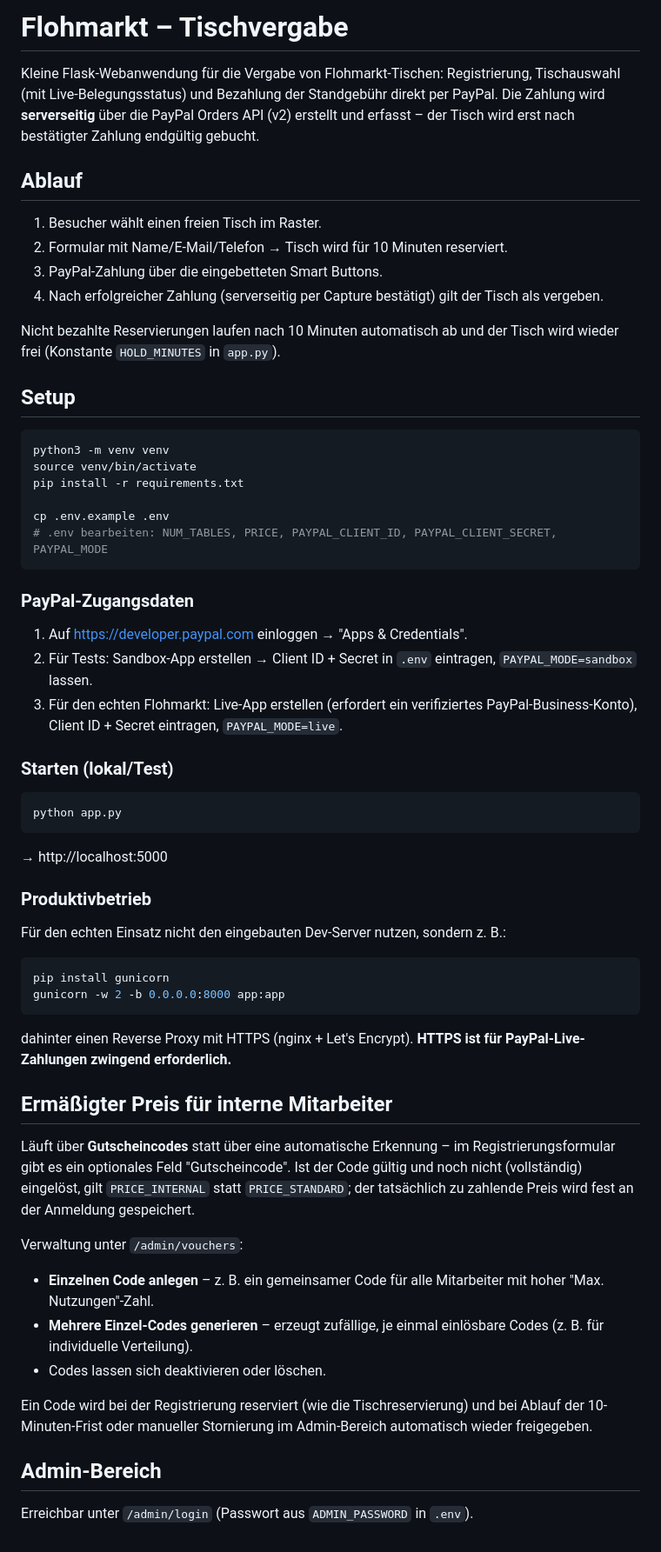
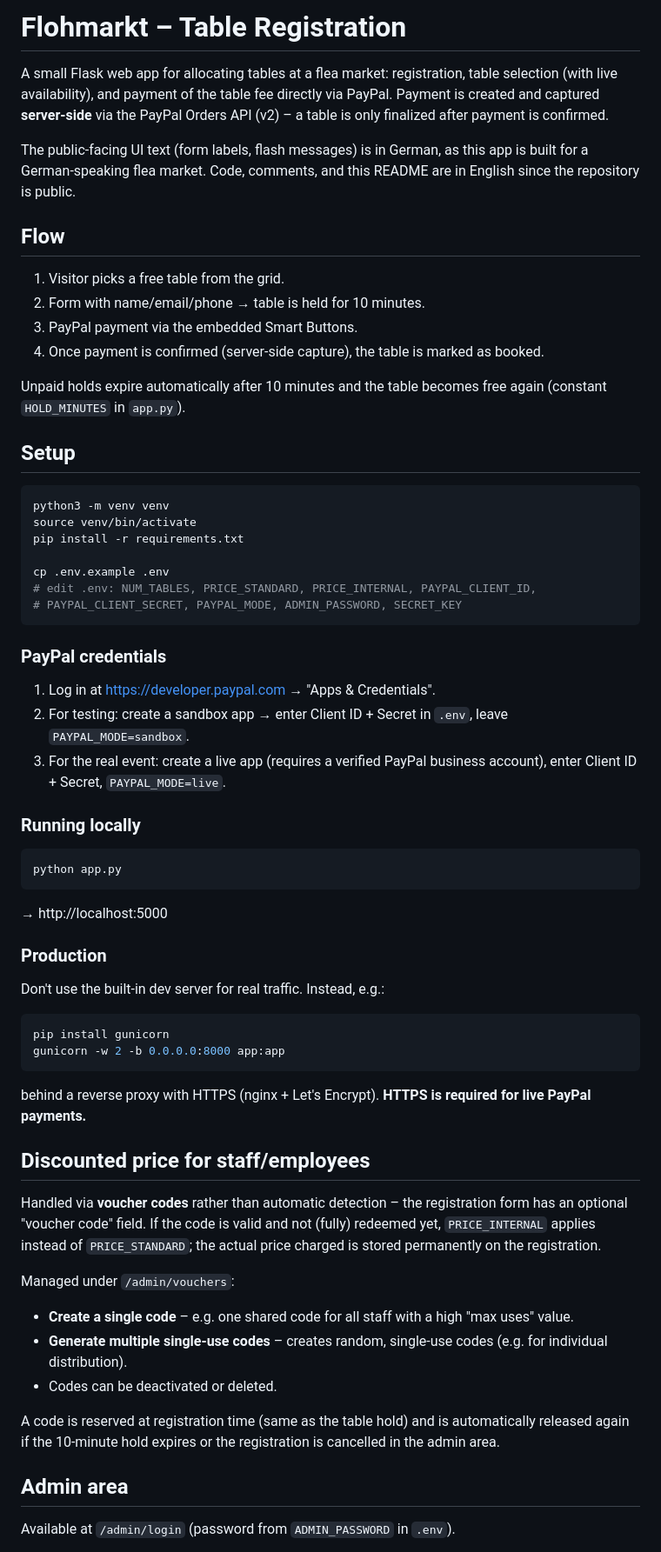
Before and after one commit to drag0n141/flohmarkt, a Markdown page: README.md, the part around one of its changes. Shown at 87% size. GitHub-like rendering.

Commit message:
Translate README to English (repo is public)

````diff
--- a/README.md
+++ b/README.md
@@ -1,20 +1,24 @@
-# Flohmarkt – Tischvergabe
+# Flohmarkt – Table Registration
 
-Kleine Flask-Webanwendung für die Vergabe von Flohmarkt-Tischen:
-Registrierung, Tischauswahl (mit Live-Belegungsstatus) und Bezahlung der
-Standgebühr direkt per PayPal. Die Zahlung wird **serverseitig** über die
-PayPal Orders API (v2) erstellt und erfasst – der Tisch wird erst nach
-bestätigter Zahlung endgültig gebucht.
+A small Flask web app for allocating tables at a flea market: registration,
+table selection (with live availability), and payment of the table fee
+directly via PayPal. Payment is created and captured **server-side** via the
+PayPal Orders API (v2) – a table is only finalized after payment is
+confirmed.
 
-## Ablauf
-1. Besucher wählt einen freien Tisch im Raster.
-2. Formular mit Name/E-Mail/Telefon → Tisch wird für 10 Minuten reserviert.
-3. PayPal-Zahlung über die eingebetteten Smart Buttons.
-4. Nach erfolgreicher Zahlung (serverseitig per Capture bestätigt) gilt der
-   Tisch als vergeben.
+The public-facing UI text (form labels, flash messages) is in German, as
+this app is built for a German-speaking flea market. Code, comments, and
+this README are in English since the repository is public.
 
-Nicht bezahlte Reservierungen laufen nach 10 Minuten automatisch ab und der
-Tisch wird wieder frei (Konstante `HOLD_MINUTES` in `app.py`).
+## Flow
+1. Visitor picks a free table from the grid.
+2. Form with name/email/phone → table is held for 10 minutes.
+3. PayPal payment via the embedded Smart Buttons.
+4. Once payment is confirmed (server-side capture), the table is marked as
+   booked.
+
+Unpaid holds expire automatically after 10 minutes and the table becomes
+free again (constant `HOLD_MINUTES` in `app.py`).
 
 ## Setup
 
@@ -24,49 +28,50 @@ source venv/bin/activate
 pip install -r requirements.txt
 
 cp .env.example .env
-# .env bearbeiten: NUM_TABLES, PRICE, PAYPAL_CLIENT_ID, PAYPAL_CLIENT_SECRET, PAYPAL_MODE
+# edit .env: NUM_TABLES, PRICE_STANDARD, PRICE_INTERNAL, PAYPAL_CLIENT_ID,
+# PAYPAL_CLIENT_SECRET, PAYPAL_MODE, ADMIN_PASSWORD, SECRET_KEY
 ```
 
-### PayPal-Zugangsdaten
-1. Auf https://developer.paypal.com einloggen → "Apps & Credentials".
-2. Für Tests: Sandbox-App erstellen → Client ID + Secret in `.env` eintragen,
-   `PAYPAL_MODE=sandbox` lassen.
-3. Für den echten Flohmarkt: Live-App erstellen (erfordert ein verifiziertes
-   PayPal-Business-Konto), Client ID + Secret eintragen, `PAYPAL_MODE=live`.
+### PayPal credentials
+1. Log in at https://developer.paypal.com → "Apps & Credentials".
+2. For testing: create a sandbox app → enter Client ID + Secret in `.env`,
+   leave `PAYPAL_MODE=sandbox`.
+3. For the real event: create a live app (requires a verified PayPal
+   business account), enter Client ID + Secret, `PAYPAL_MODE=live`.
 
-### Starten (lokal/Test)
+### Running locally
 ```bash
 python app.py
 ```
 → http://localhost:5000
 
-### Produktivbetrieb
-Für den echten Einsatz nicht den eingebauten Dev-Server nutzen, sondern z. B.:
+### Production
+Don't use the built-in dev server for real traffic. Instead, e.g.:
 ```bash
 pip install gunicorn
 gunicorn -w 2 -b 0.0.0.0:8000 app:app
 ```
-dahinter einen Reverse Proxy mit HTTPS (nginx + Let's Encrypt). **HTTPS ist
-für PayPal-Live-Zahlungen zwingend erforderlich.**
+behind a reverse proxy with HTTPS (nginx + Let's Encrypt). **HTTPS is
+required for live PayPal payments.**
 
-## Ermäßigter Preis für interne Mitarbeiter
-Läuft über **Gutscheincodes** statt über eine automatische Erkennung – im
-Registrierungsformular gibt es ein optionales Feld "Gutscheincode". Ist der
-Code gültig und noch nicht (vollständig) eingelöst, gilt `PRICE_INTERNAL`
-statt `PRICE_STANDARD`; der tatsächlich zu zahlende Preis wird fest an der
-Anmeldung gespeichert.
+## Discounted price for staff/employees
+Handled via **voucher codes** rather than automatic detection – the
+registration form has an optional "voucher code" field. If the code is
+valid and not (fully) redeemed yet, `PRICE_INTERNAL` applies instead of
+`PRICE_STANDARD`; the actual price charged is stored permanently on the
+registration.
 
-Verwaltung unter `/admin/vouchers`:
-- **Einzelnen Code anlegen** – z. B. ein gemeinsamer Code für alle
-  Mitarbeiter mit hoher "Max. Nutzungen"-Zahl.
-- **Mehrere Einzel-Codes generieren** – erzeugt zufällige, je einmal
-  einlösbare Codes (z. B. für individuelle Verteilung).
-- Codes lassen sich deaktivieren oder löschen.
+Managed under `/admin/vouchers`:
+- **Create a single code** – e.g. one shared code for all staff with a high
+  "max uses" value.
+- **Generate multiple single-use codes** – creates random, single-use codes
+  (e.g. for individual distribution).
+- Codes can be deactivated or deleted.
 
-Ein Code wird bei der Registrierung reserviert (wie die Tischreservierung)
-und bei Ablauf der 10-Minuten-Frist oder manueller Stornierung im
-Admin-Bereich automatisch wieder freigegeben.
+A code is reserved at registration time (same as the table hold) and is
+automatically released again if the 10-minute hold expires or the
+registration is cancelled in the admin area.
 
-## Admin-Bereich
-Erreichbar unter `/admin/login` (Passwort aus `ADMIN_PASSWORD` in `.env`).
+## Admin area
+Available at `/admin/login` (password from `ADMIN_PASSWORD` in `.env`).
 
````
Also changed, not shown: other parts of README.md (+79 -90 lines).
